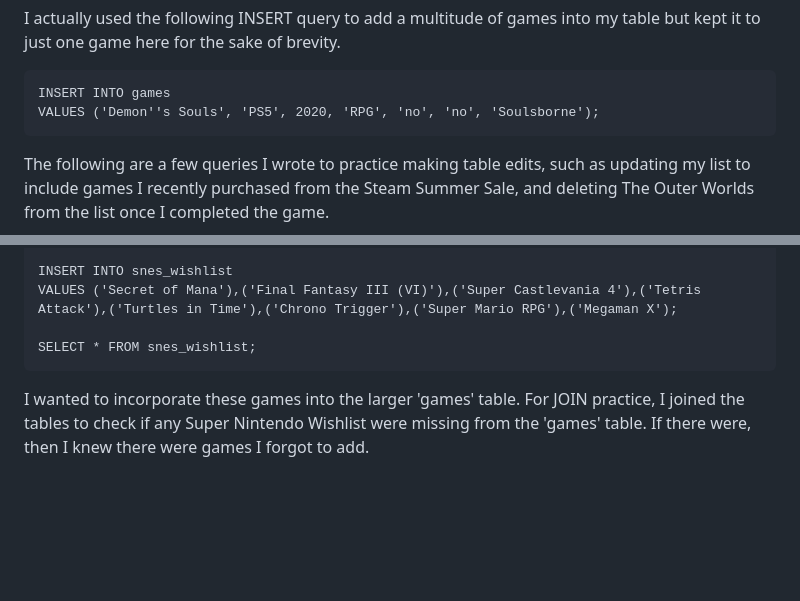
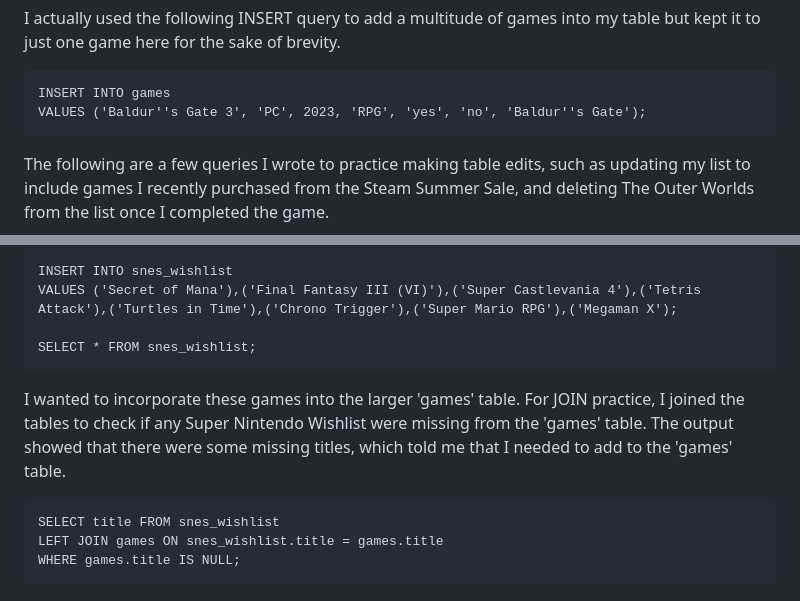
Before and after one commit to mwdemos/Data-Analysis-Portfolio, a Markdown page: Video Game Wishlist/README.md, 2 parts joined by grey strips. Rendered like a GitHub page; blank space fills up the shorter version.

```diff
--- a/Video Game Wishlist/README.md
+++ b/Video Game Wishlist/README.md
@@ -18,7 +18,7 @@ Forcing game titles to be unique is handy for stopping me when I accidentally tr
 I actually used the following INSERT query to add a multitude of games into my table but kept it to just one game here for the sake of brevity.
 
     INSERT INTO games
-    VALUES ('Demon''s Souls', 'PS5', 2020, 'RPG', 'no', 'no', 'Soulsborne');
+    VALUES ('Baldur''s Gate 3', 'PC', 2023, 'RPG', 'yes', 'no', 'Baldur''s Gate');
 
 The following are a few queries I wrote to practice making table edits, such as updating my list to include games I recently purchased from the Steam Summer Sale, and deleting The Outer Worlds from the list once I completed the game.
 
@@ -66,4 +66,8 @@ I also had a smaller, less detailed [list of just Super Nintendo games](https://
 
     SELECT * FROM snes_wishlist;
 
-I wanted to incorporate these games into the larger 'games' table. For JOIN practice, I joined the tables to check if any Super Nintendo Wishlist were missing from the 'games' table. If there were, then I knew there were games I forgot to add.
+I wanted to incorporate these games into the larger 'games' table. For JOIN practice, I joined the tables to check if any Super Nintendo Wishlist were missing from the 'games' table. The output showed that there were some missing titles, which told me that I needed to add to the 'games' table.
+
+    SELECT title FROM snes_wishlist
+    LEFT JOIN games ON snes_wishlist.title = games.title
+    WHERE games.title IS NULL;
```
